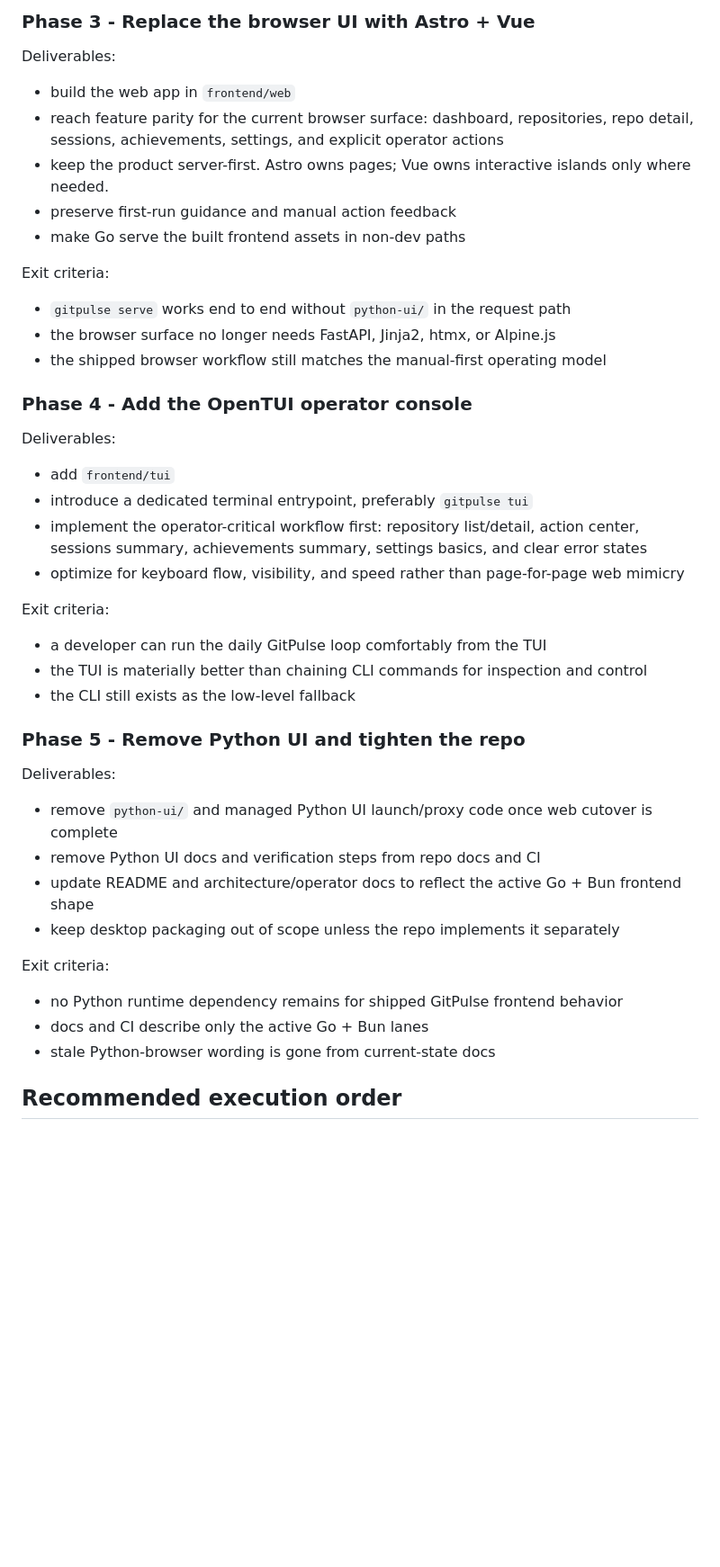
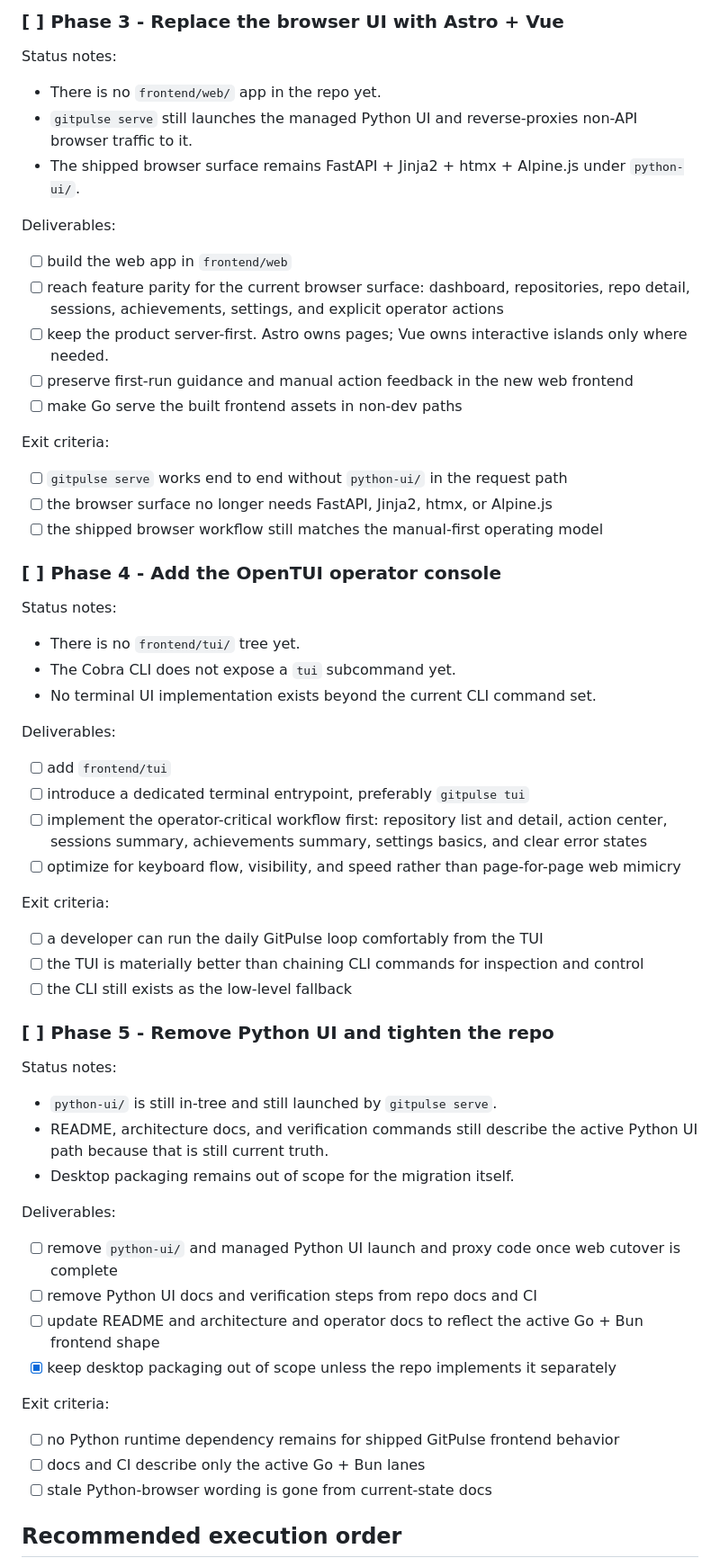
Before and after one commit to dunamismax/gitpulse, a Markdown page: BUILD.md, the part around one of its changes. Shown at 90% size. GitHub-like rendering; blank space fills up the shorter version.

Commit message:
docs: update BUILD phase checklist status

```diff
--- a/BUILD.md
+++ b/BUILD.md
@@ -120,49 +146,67 @@ Exit criteria:
 
-### Phase 3 - Replace the browser UI with Astro + Vue
+### [ ] Phase 3 - Replace the browser UI with Astro + Vue
+
+Status notes:
+
+- There is no `frontend/web/` app in the repo yet.
+- `gitpulse serve` still launches the managed Python UI and reverse-proxies non-API browser traffic to it.
+- The shipped browser surface remains FastAPI + Jinja2 + htmx + Alpine.js under `python-ui/`.
 
 Deliverables:
 
-- build the web app in `frontend/web`
-- reach feature parity for the current browser surface: dashboard, repositories, repo detail, sessions, achievements, settings, and explicit operator actions
-- keep the product server-first. Astro owns pages; Vue owns interactive islands only where needed.
-- preserve first-run guidance and manual action feedback
-- make Go serve the built frontend assets in non-dev paths
+- [ ] build the web app in `frontend/web`
+- [ ] reach feature parity for the current browser surface: dashboard, repositories, repo detail, sessions, achievements, settings, and explicit operator actions
+- [ ] keep the product server-first. Astro owns pages; Vue owns interactive islands only where needed.
+- [ ] preserve first-run guidance and manual action feedback in the new web frontend
+- [ ] make Go serve the built frontend assets in non-dev paths
 
 Exit criteria:
 
-- `gitpulse serve` works end to end without `python-ui/` in the request path
-- the browser surface no longer needs FastAPI, Jinja2, htmx, or Alpine.js
-- the shipped browser workflow still matches the manual-first operating model
+- [ ] `gitpulse serve` works end to end without `python-ui/` in the request path
+- [ ] the browser surface no longer needs FastAPI, Jinja2, htmx, or Alpine.js
+- [ ] the shipped browser workflow still matches the manual-first operating model
 
-### Phase 4 - Add the OpenTUI operator console
+### [ ] Phase 4 - Add the OpenTUI operator console
+
+Status notes:
+
+- There is no `frontend/tui/` tree yet.
+- The Cobra CLI does not expose a `tui` subcommand yet.
+- No terminal UI implementation exists beyond the current CLI command set.
 
 Deliverables:
 
-- add `frontend/tui`
-- introduce a dedicated terminal entrypoint, preferably `gitpulse tui`
-- implement the operator-critical workflow first: repository list/detail, action center, sessions summary, achievements summary, settings basics, and clear error states
-- optimize for keyboard flow, visibility, and speed rather than page-for-page web mimicry
+- [ ] add `frontend/tui`
+- [ ] introduce a dedicated terminal entrypoint, preferably `gitpulse tui`
+- [ ] implement the operator-critical workflow first: repository list and detail, action center, sessions summary, achievements summary, settings basics, and clear error states
+- [ ] optimize for keyboard flow, visibility, and speed rather than page-for-page web mimicry
 
 Exit criteria:
 
-- a developer can run the daily GitPulse loop comfortably from the TUI
-- the TUI is materially better than chaining CLI commands for inspection and control
-- the CLI still exists as the low-level fallback
+- [ ] a developer can run the daily GitPulse loop comfortably from the TUI
+- [ ] the TUI is materially better than chaining CLI commands for inspection and control
+- [ ] the CLI still exists as the low-level fallback
 
-### Phase 5 - Remove Python UI and tighten the repo
+### [ ] Phase 5 - Remove Python UI and tighten the repo
+
+Status notes:
+
+- `python-ui/` is still in-tree and still launched by `gitpulse serve`.
+- README, architecture docs, and verification commands still describe the active Python UI path because that is still current truth.
+- Desktop packaging remains out of scope for the migration itself.
 
 Deliverables:
 
-- remove `python-ui/` and managed Python UI launch/proxy code once web cutover is complete
-- remove Python UI docs and verification steps from repo docs and CI
-- update README and architecture/operator docs to reflect the active Go + Bun frontend shape
-- keep desktop packaging out of scope unless the repo implements it separately
+- [ ] remove `python-ui/` and managed Python UI launch and proxy code once web cutover is complete
+- [ ] remove Python UI docs and verification steps from repo docs and CI
+- [ ] update README and architecture and operator docs to reflect the active Go + Bun frontend shape
+- [x] keep desktop packaging out of scope unless the repo implements it separately
 
 Exit criteria:
 
-- no Python runtime dependency remains for shipped GitPulse frontend behavior
-- docs and CI describe only the active Go + Bun lanes
-- stale Python-browser wording is gone from current-state docs
+- [ ] no Python runtime dependency remains for shipped GitPulse frontend behavior
+- [ ] docs and CI describe only the active Go + Bun lanes
+- [ ] stale Python-browser wording is gone from current-state docs
 
 ## Recommended execution order
 
```
Also changed, not shown: other parts of BUILD.md (+67 -41 lines).
